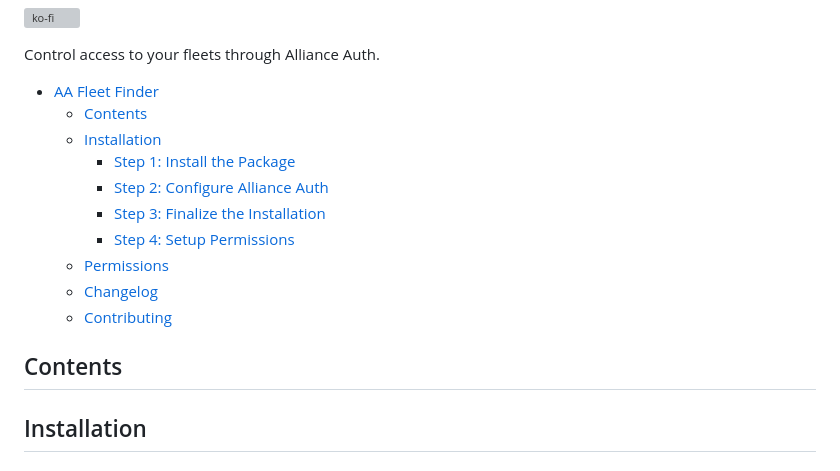
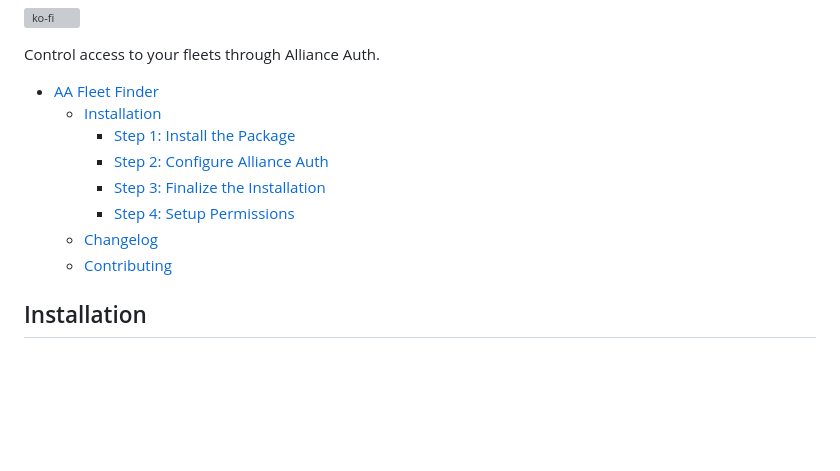
Before and after one commit to ppfeufer/aa-fleetfinder, a Markdown page: README.md, the part around the change. Drawn GitHub-style; blank space fills up the shorter version; grey boxes are pictures that could not be loaded.

Commit message:
[CHANGE] Readme updated

```diff
--- a/README.md
+++ b/README.md
@@ -18,19 +18,14 @@ Control access to your fleets through Alliance Auth.
 
 <!-- TOC -->
 * [AA Fleet Finder](#aa-fleet-finder)
-  * [Contents](#contents)
   * [Installation](#installation)
     * [Step 1: Install the Package](#step-1-install-the-package)
     * [Step 2: Configure Alliance Auth](#step-2-configure-alliance-auth)
     * [Step 3: Finalize the Installation](#step-3-finalize-the-installation)
     * [Step 4: Setup Permissions](#step-4-setup-permissions)
-  * [Permissions](#permissions)
   * [Changelog](#changelog)
   * [Contributing](#contributing)
 <!-- TOC -->
-
-
-## Contents
 
 
 ## Installation
```
